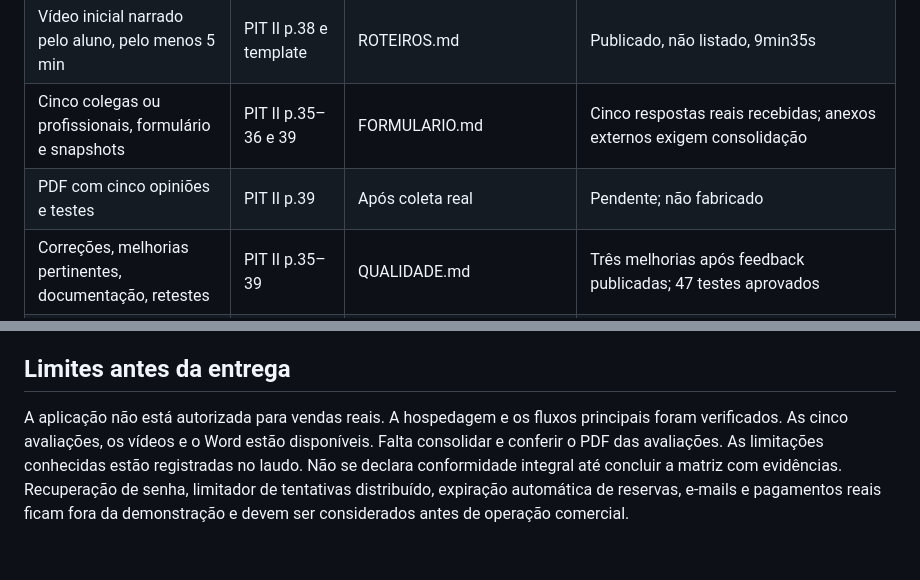
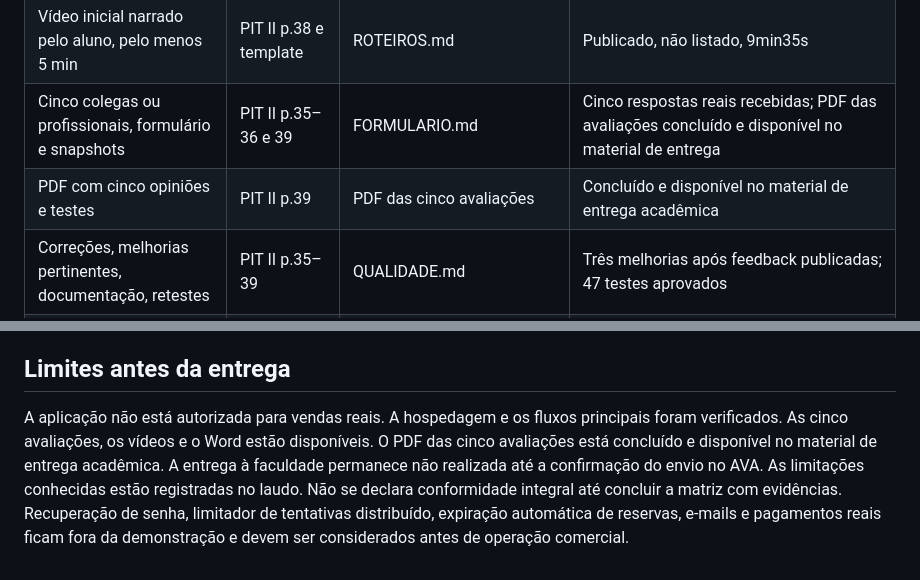
Before and after one commit to Fabos2005/doce-orbita-pit-ii, a Markdown page: docs/situacao-1/CONFERENCIA.md, 2 parts joined by grey strips. Drawn GitHub-style.

Commit message:
docs: atualizar status das avaliações e da entrega no AVA

```diff
--- a/docs/situacao-1/CONFERENCIA.md
+++ b/docs/situacao-1/CONFERENCIA.md
@@ -26,8 +26,8 @@ Fontes: PIT_preenchido.pdf, páginas 1–3; material PIT I, páginas 27–49; ma
 | Front-end e back-end, MVC, tratamento de erros | PIT II p.32–34 | app/models.py, controllers.py, templates/static | Suíte em situacao-3/test-results.txt |
 | GitHub, código, bibliotecas e manual | PIT II p.32 e 38 | requirements.txt, README e MANUAL.md | Publicado em github.com/Fabos2005/doce-orbita-pit-ii; 36 arquivos de texto conferidos |
 | Vídeo inicial narrado pelo aluno, pelo menos 5 min | PIT II p.38 e template | ROTEIROS.md | Publicado, não listado, 9min35s |
-| Cinco colegas ou profissionais, formulário e snapshots | PIT II p.35–36 e 39 | FORMULARIO.md | Cinco respostas reais recebidas; anexos externos exigem consolidação |
-| PDF com cinco opiniões e testes | PIT II p.39 | Após coleta real | Pendente; não fabricado |
+| Cinco colegas ou profissionais, formulário e snapshots | PIT II p.35–36 e 39 | FORMULARIO.md | Cinco respostas reais recebidas; PDF das avaliações concluído e disponível no material de entrega |
+| PDF com cinco opiniões e testes | PIT II p.39 | PDF das cinco avaliações | Concluído e disponível no material de entrega acadêmica |
 | Correções, melhorias pertinentes, documentação, retestes | PIT II p.35–39 | QUALIDADE.md | Três melhorias após feedback publicadas; 47 testes aprovados |
 | Segundo vídeo mostrando mudanças, até 5 min | PIT II p.36/39 e template | ROTEIROS.md | Publicado, não listado, 3min18s |
 | Word oficial preenchido com links | Template do AVA | PIT-II-Doce-Orbita-Atividade.docx | Preenchido com avaliações e links dos dois vídeos |
@@ -42,4 +42,4 @@ O artigo indicado pelo briefing foi consultado: https://novonegocio.com.br/ideia
 
 ## Limites antes da entrega
 
-A aplicação não está autorizada para vendas reais. A hospedagem e os fluxos principais foram verificados. As cinco avaliações, os vídeos e o Word estão disponíveis. Falta consolidar e conferir o PDF das avaliações. As limitações conhecidas estão registradas no laudo. Não se declara conformidade integral até concluir a matriz com evidências. Recuperação de senha, limitador de tentativas distribuído, expiração automática de reservas, e-mails e pagamentos reais ficam fora da demonstração e devem ser considerados antes de operação comercial.
+A aplicação não está autorizada para vendas reais. A hospedagem e os fluxos principais foram verificados. As cinco avaliações, os vídeos e o Word estão disponíveis. O PDF das cinco avaliações está concluído e disponível no material de entrega acadêmica. A entrega à faculdade permanece não realizada até a confirmação do envio no AVA. As limitações conhecidas estão registradas no laudo. Não se declara conformidade integral até concluir a matriz com evidências. Recuperação de senha, limitador de tentativas distribuído, expiração automática de reservas, e-mails e pagamentos reais ficam fora da demonstração e devem ser considerados antes de operação comercial.
```
